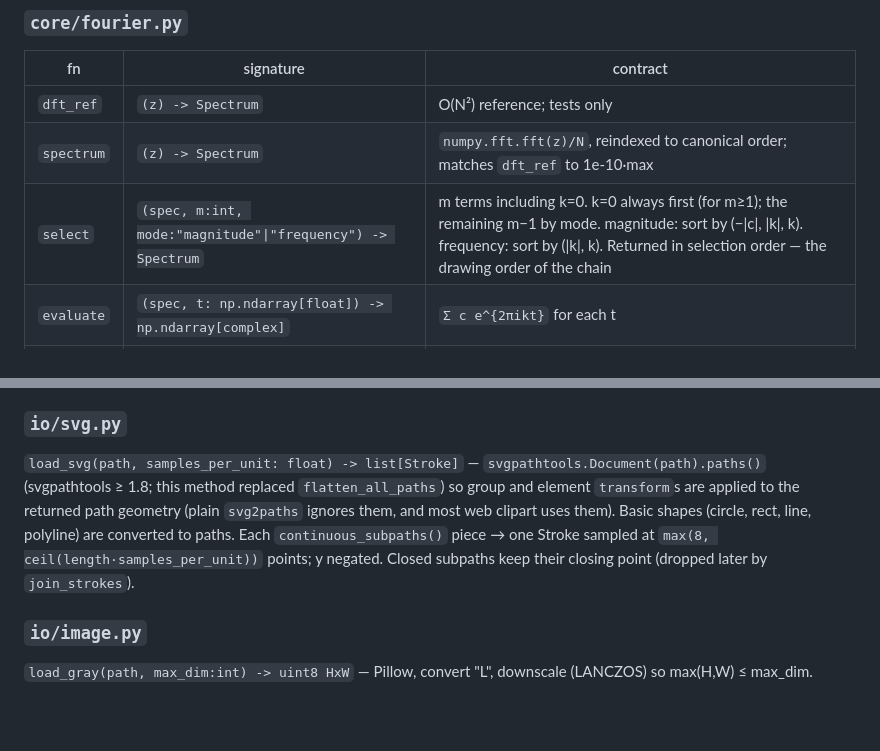
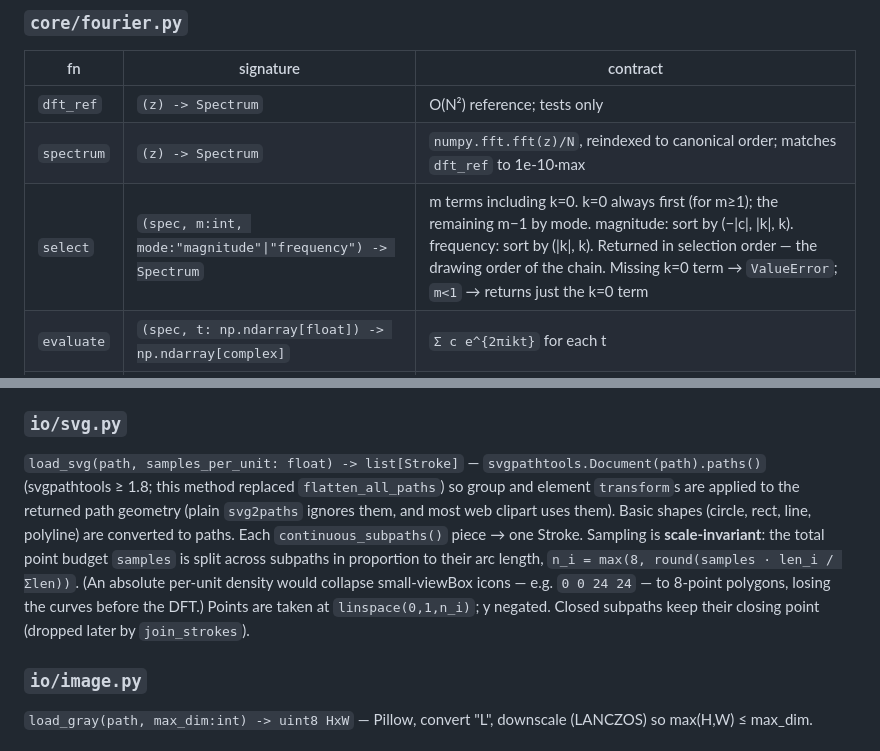
Before and after one commit to bonjohen/epicircles, a Markdown page: docs/design.md, 2 parts joined by grey strips. GitHub-like rendering; blank space fills up the shorter version.

Commit message:
docs(F2.1/F2.2): select edge cases + scale-invariant SVG sampling
select: document missing-k0 -> ValueError and m<1 -> [k=0] (cowork P1 Q1).
io/svg.py: replace absolute samples_per_unit with a length-proportional point
budget n_i = max(8, round(samples*len_i/sum_len)) so sampling is scale-
invariant (cowork F2.2) — small-viewBox icons no longer collapse to 8-point
polygons before the DFT.

Co-Authored-By: Claude 5.5 <noreply@anthropic.com>

```diff
--- a/docs/design.md
+++ b/docs/design.md
@@ -39,7 +39,7 @@ Every arrow left of `render` is a pure function in `core/` except `fetch`/`load`
 |---|---|---|
 | `dft_ref` | `(z) -> Spectrum` | O(N²) reference; tests only |
 | `spectrum` | `(z) -> Spectrum` | `numpy.fft.fft(z)/N`, reindexed to canonical order; matches `dft_ref` to 1e-10·max|z| |
-| `select` | `(spec, m:int, mode:"magnitude"\|"frequency") -> Spectrum` | m terms including k=0. k=0 always first (for m≥1); the remaining m−1 by mode. magnitude: sort by (−\|c\|, \|k\|, k). frequency: sort by (\|k\|, k). Returned in selection order — the drawing order of the chain |
+| `select` | `(spec, m:int, mode:"magnitude"\|"frequency") -> Spectrum` | m terms including k=0. k=0 always first (for m≥1); the remaining m−1 by mode. magnitude: sort by (−\|c\|, \|k\|, k). frequency: sort by (\|k\|, k). Returned in selection order — the drawing order of the chain. Missing k=0 term → `ValueError`; `m<1` → returns just the k=0 term |
 | `evaluate` | `(spec, t: np.ndarray[float]) -> np.ndarray[complex]` | `Σ c e^{2πikt}` for each t |
 | `chain` | `(spec, t: float) -> np.ndarray[complex] (m,)` | partial sums in selection order. `chain[0] = c_0` (anchor), `chain[j]` = centre of circle j+1, `chain[-1] == evaluate(spec,[t])[0]` (pen). Raises `ValueError` unless k=0 is at index 0 (i.e. a `select` result) |
 | `error` | `(z, full:Spectrum, kept:Spectrum) -> ErrorReport` | dataclass `{rms_sampled, rms_parseval, pct_height}` |
@@ -65,7 +65,7 @@ DFS retrace doubles path length but always yields a valid closed walk; that is t
 `fetch(src: str, cache_dir: Path) -> Path` — local path passthrough; URL → `cache_dir/sha256(url)[:16] + ext`, downloaded via `urllib.request` once, with a User-Agent header (Wikimedia rejects requests without one). `ext` from the URL path; if absent, from Content-Type (`image/svg+xml`→`.svg`, `image/png`→`.png`, `image/jpeg`→`.jpg`; anything else raises). No retries.
 
 ### `io/svg.py`
-`load_svg(path, samples_per_unit: float) -> list[Stroke]` — `svgpathtools.Document(path).paths()` (svgpathtools ≥ 1.8; this method replaced `flatten_all_paths`) so group and element `transform`s are applied to the returned path geometry (plain `svg2paths` ignores them, and most web clipart uses them). Basic shapes (circle, rect, line, polyline) are converted to paths. Each `continuous_subpaths()` piece → one Stroke sampled at `max(8, ceil(length·samples_per_unit))` points; y negated. Closed subpaths keep their closing point (dropped later by `join_strokes`).
+`load_svg(path, samples_per_unit: float) -> list[Stroke]` — `svgpathtools.Document(path).paths()` (svgpathtools ≥ 1.8; this method replaced `flatten_all_paths`) so group and element `transform`s are applied to the returned path geometry (plain `svg2paths` ignores them, and most web clipart uses them). Basic shapes (circle, rect, line, polyline) are converted to paths. Each `continuous_subpaths()` piece → one Stroke. Sampling is **scale-invariant**: the total point budget `samples` is split across subpaths in proportion to their arc length, `n_i = max(8, round(samples · len_i / Σlen))`. (An absolute per-unit density would collapse small-viewBox icons — e.g. `0 0 24 24` — to 8-point polygons, losing the curves before the DFT.) Points are taken at `linspace(0,1,n_i)`; y negated. Closed subpaths keep their closing point (dropped later by `join_strokes`).
 
 ### `io/image.py`
 `load_gray(path, max_dim:int) -> uint8 HxW` — Pillow, convert "L", downscale (LANCZOS) so max(H,W) ≤ max_dim.
```
